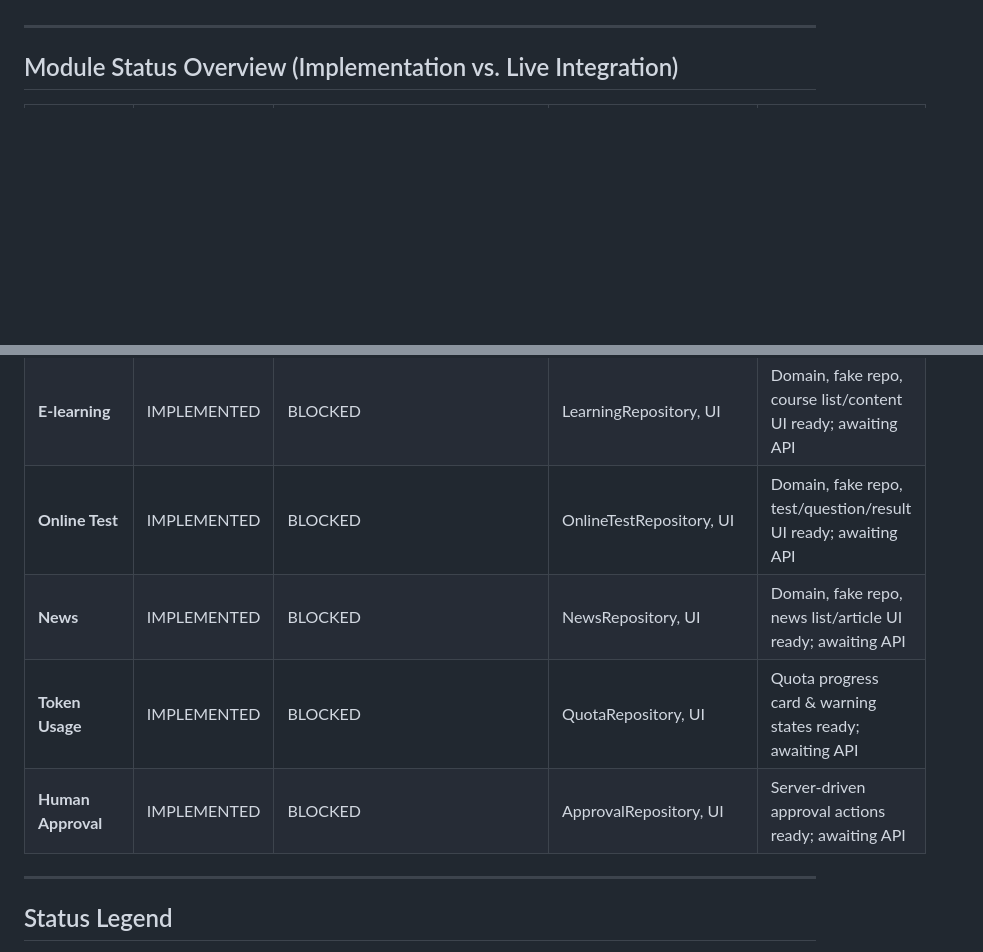
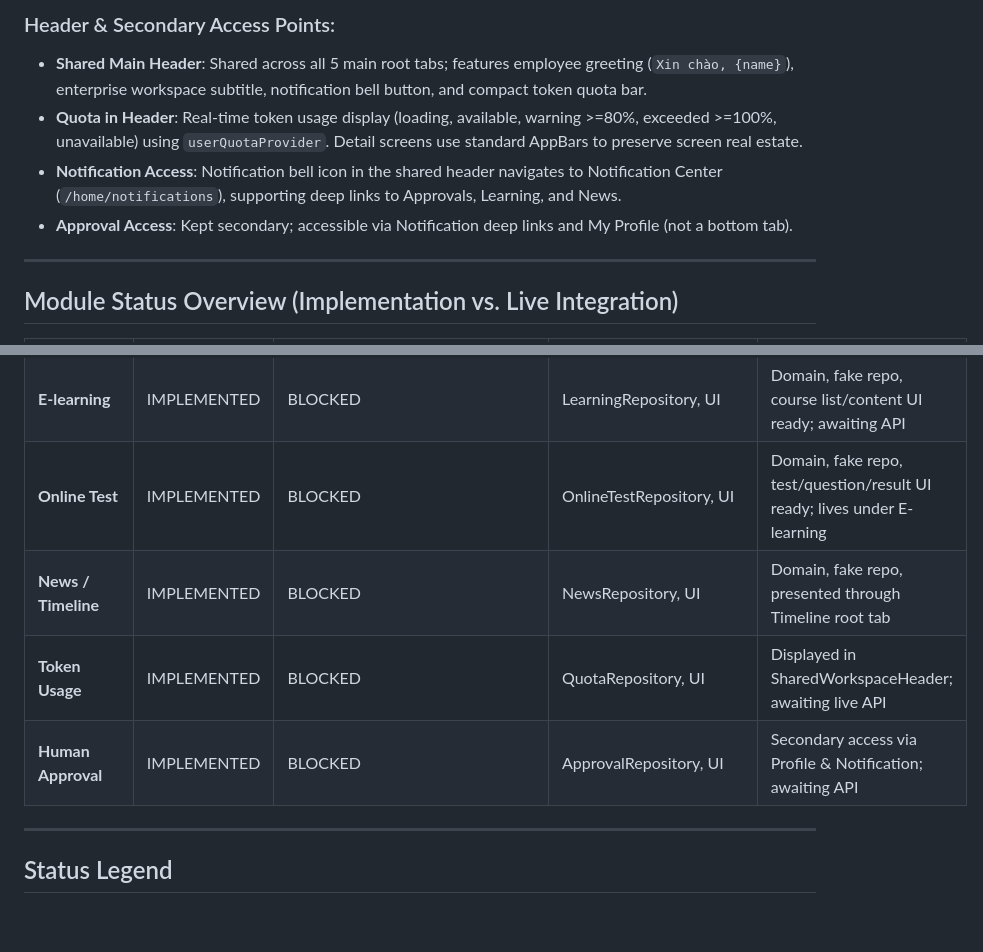
Before and after one commit to trantansy-goai/AI-HR-Workforce-, a Markdown page: docs/PROJECT_STATUS.md, 2 parts joined by grey strips. GitHub-like rendering; blank space fills up the shorter version.

```diff
--- a/docs/PROJECT_STATUS.md
+++ b/docs/PROJECT_STATUS.md
@@ -6,3 +30,8 @@
+### Header & Secondary Access Points:
+- **Shared Main Header**: Shared across all 5 main root tabs; features employee greeting (`Xin chào, {name}`), enterprise workspace subtitle, notification bell button, and compact token quota bar.
+- **Quota in Header**: Real-time token usage display (loading, available, warning >=80%, exceeded >=100%, unavailable) using `userQuotaProvider`. Detail screens use standard AppBars to preserve screen real estate.
+- **Notification Access**: Notification bell icon in the shared header navigates to Notification Center (`/home/notifications`), supporting deep links to Approvals, Learning, and News.
+- **Approval Access**: Kept secondary; accessible via Notification deep links and My Profile (not a bottom tab).
 
 ---
 
@@ -22,10 +51,10 @@
 | **File Picker** | IMPLEMENTED | VERIFIED_ON_PHYSICAL_DEVICE | NativeFilePicker, DefaultFilePickerService | Native file picker (file_picker) verified on Samsung SM-X510 (Android 16) |
 | **Remote Upload** | IMPLEMENTED | BLOCKED | FileUploader, FakeFileUploader | Upload abstraction ready; backend multipart upload API is BLOCKED |
 | **E-learning** | IMPLEMENTED | BLOCKED | LearningRepository, UI | Domain, fake repo, course list/content UI ready; awaiting API |
-| **Online Test** | IMPLEMENTED | BLOCKED | OnlineTestRepository, UI | Domain, fake repo, test/question/result UI ready; awaiting API |
-| **News** | IMPLEMENTED | BLOCKED | NewsRepository, UI | Domain, fake repo, news list/article UI ready; awaiting API |
-| **Token Usage** | IMPLEMENTED | BLOCKED | QuotaRepository, UI | Quota progress card & warning states ready; awaiting API |
-| **Human Approval** | IMPLEMENTED | BLOCKED | ApprovalRepository, UI | Server-driven approval actions ready; awaiting API |
+| **Online Test** | IMPLEMENTED | BLOCKED | OnlineTestRepository, UI | Domain, fake repo, test/question/result UI ready; lives under E-learning |
+| **News / Timeline** | IMPLEMENTED | BLOCKED | NewsRepository, UI | Domain, fake repo, presented through Timeline root tab |
+| **Token Usage** | IMPLEMENTED | BLOCKED | QuotaRepository, UI | Displayed in SharedWorkspaceHeader; awaiting live API |
+| **Human Approval** | IMPLEMENTED | BLOCKED | ApprovalRepository, UI | Secondary access via Profile & Notification; awaiting API |
 
 ---
 
```
Also changed, not shown: other parts of docs/PROJECT_STATUS.md (+30 -5 lines), docs/ANDROID_SMOKE_REPORT.md (+37 -28 lines), docs/REPORT.md (+14 -0 lines).
